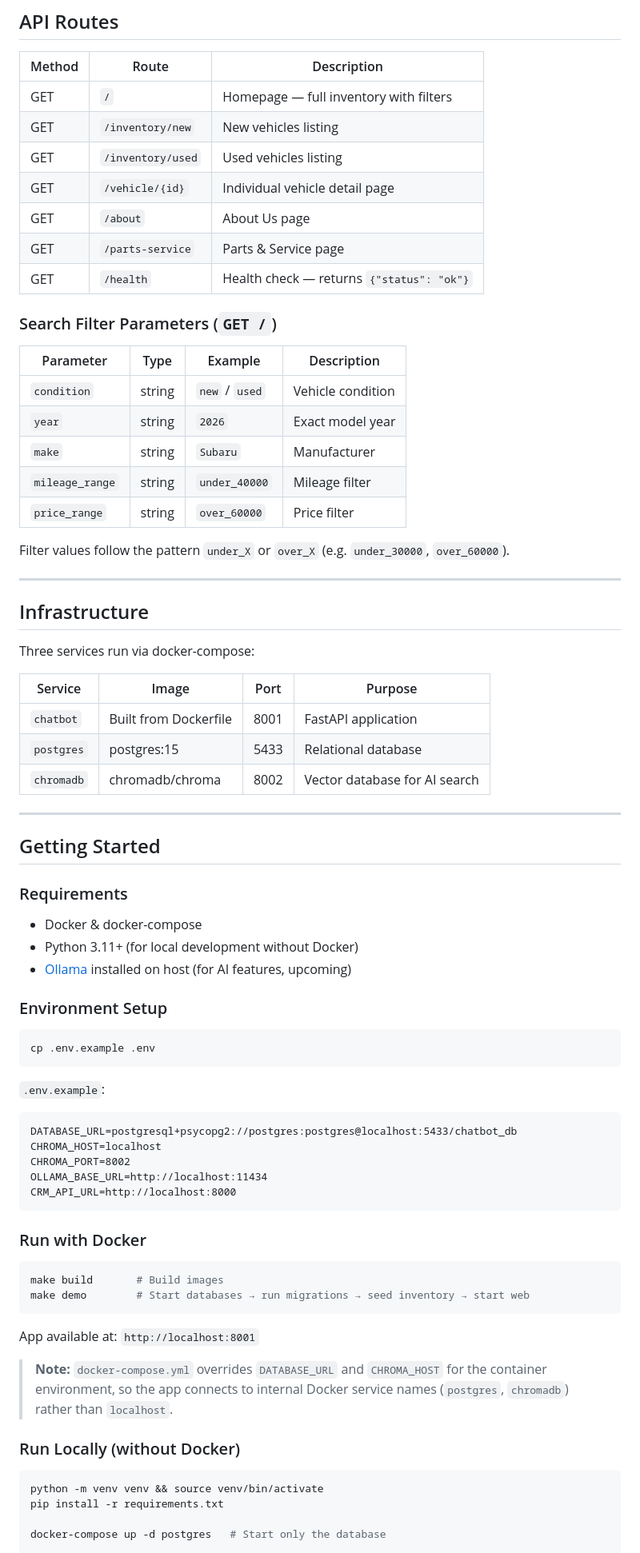
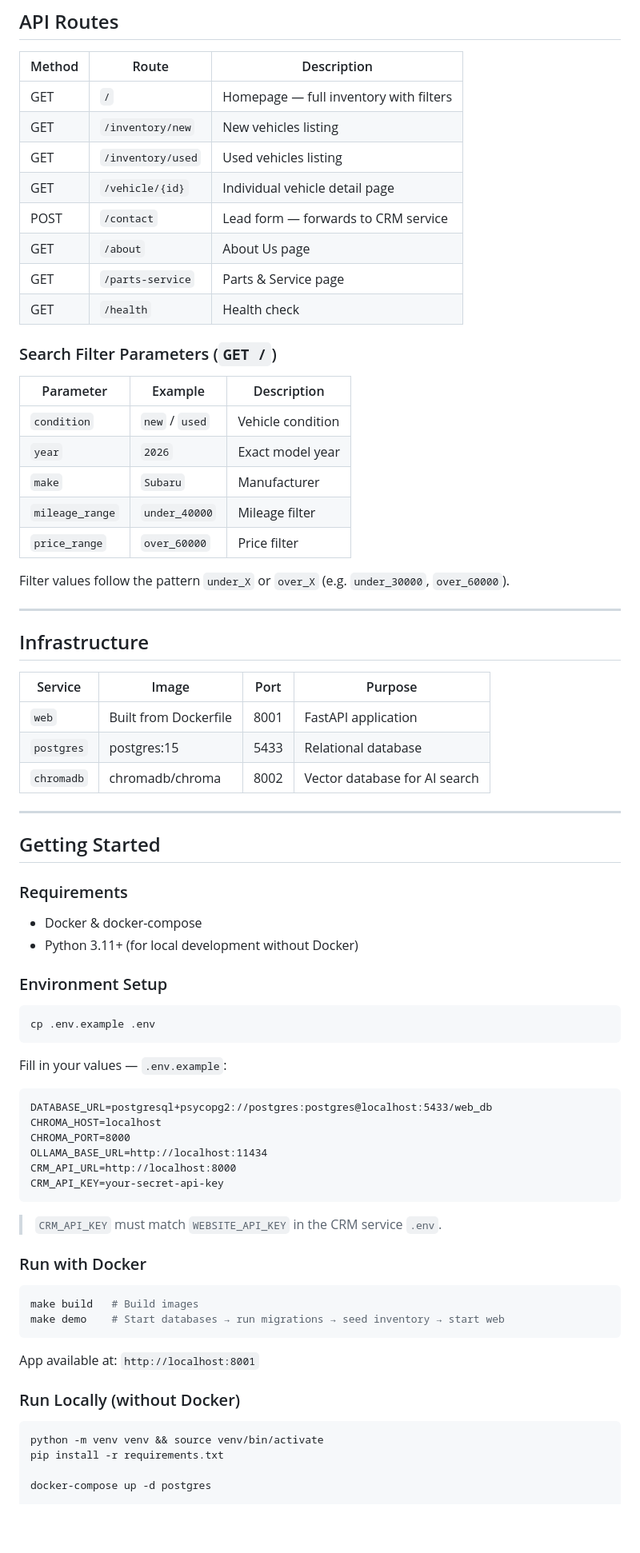
Before and after one commit to andriisyniuchenko/auto-dealer-conversation-service, a Markdown page: README.md, the part around one of its changes. Shown at 80% size. Drawn GitHub-style; blank space fills up the shorter version.

````diff
--- a/README.md
+++ b/README.md
@@ -128,19 +149,20 @@ auto-dealer-conversation-service/
 | GET | `/inventory/new` | New vehicles listing |
 | GET | `/inventory/used` | Used vehicles listing |
 | GET | `/vehicle/{id}` | Individual vehicle detail page |
+| POST | `/contact` | Lead form — forwards to CRM service |
 | GET | `/about` | About Us page |
 | GET | `/parts-service` | Parts & Service page |
-| GET | `/health` | Health check — returns `{"status": "ok"}` |
+| GET | `/health` | Health check |
 
 ### Search Filter Parameters (`GET /`)
 
-| Parameter | Type | Example | Description |
-|---|---|---|---|
-| `condition` | string | `new` / `used` | Vehicle condition |
-| `year` | string | `2026` | Exact model year |
-| `make` | string | `Subaru` | Manufacturer |
-| `mileage_range` | string | `under_40000` | Mileage filter |
-| `price_range` | string | `over_60000` | Price filter |
+| Parameter | Example | Description |
+|---|---|---|
+| `condition` | `new` / `used` | Vehicle condition |
+| `year` | `2026` | Exact model year |
+| `make` | `Subaru` | Manufacturer |
+| `mileage_range` | `under_40000` | Mileage filter |
+| `price_range` | `over_60000` | Price filter |
 
 Filter values follow the pattern `under_X` or `over_X` (e.g. `under_30000`, `over_60000`).
 
@@ -148,11 +170,9 @@ Filter values follow the pattern `under_X` or `over_X` (e.g. `under_30000`, `ove
 
 ## Infrastructure
 
-Three services run via docker-compose:
-
 | Service | Image | Port | Purpose |
 |---|---|---|---|
-| `chatbot` | Built from Dockerfile | 8001 | FastAPI application |
+| `web` | Built from Dockerfile | 8001 | FastAPI application |
 | `postgres` | postgres:15 | 5433 | Relational database |
 | `chromadb` | chromadb/chroma | 8002 | Vector database for AI search |
 
@@ -164,7 +184,6 @@ Three services run via docker-compose:
 
 - Docker & docker-compose
 - Python 3.11+ (for local development without Docker)
-- [Ollama](https://ollama.com) installed on host (for AI features, upcoming)
 
 ### Environment Setup
 
@@ -172,25 +191,26 @@ Three services run via docker-compose:
 cp .env.example .env
 ```
 
-`.env.example`:
+Fill in your values — `.env.example`:
 ```
-DATABASE_URL=postgresql+psycopg2://postgres:postgres@localhost:5433/chatbot_db
+DATABASE_URL=postgresql+psycopg2://postgres:postgres@localhost:5433/web_db
 CHROMA_HOST=localhost
-CHROMA_PORT=8002
+CHROMA_PORT=8000
 OLLAMA_BASE_URL=http://localhost:11434
 CRM_API_URL=http://localhost:8000
+CRM_API_KEY=your-secret-api-key
 ```
+
+> `CRM_API_KEY` must match `WEBSITE_API_KEY` in the CRM service `.env`.
 
 ### Run with Docker
 
 ```bash
-make build       # Build images
-make demo        # Start databases → run migrations → seed inventory → start web
+make build   # Build images
+make demo    # Start databases → run migrations → seed inventory → start web
 ```
 
 App available at: `http://localhost:8001`
-
-> **Note:** `docker-compose.yml` overrides `DATABASE_URL` and `CHROMA_HOST` for the container environment, so the app connects to internal Docker service names (`postgres`, `chromadb`) rather than `localhost`.
 
 ### Run Locally (without Docker)
 
@@ -198,5 +218,5 @@ App available at: `http://localhost:8001`
 python -m venv venv && source venv/bin/activate
 pip install -r requirements.txt
 
-docker-compose up -d postgres   # Start only the database
+docker-compose up -d postgres
 
````
Also changed, not shown: other parts of README.md (+58 -39 lines).
